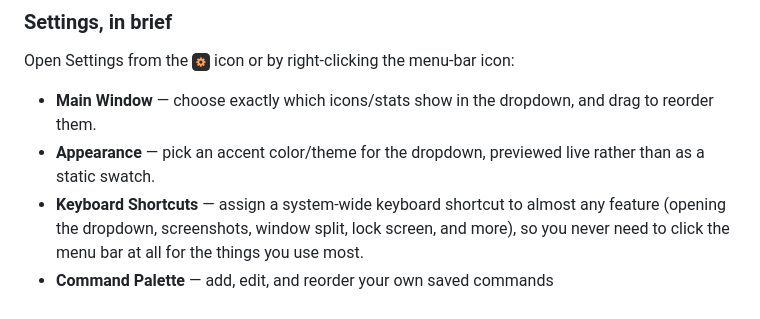
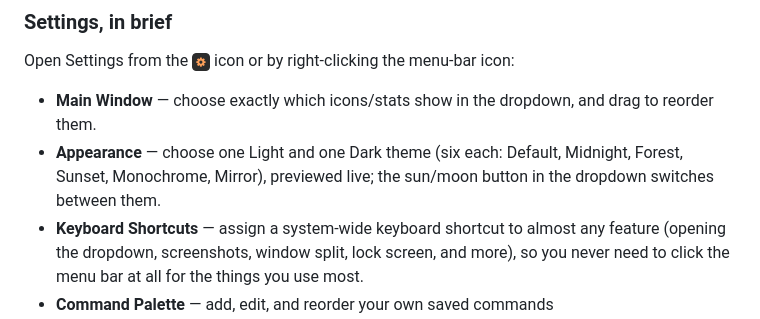
Before and after one commit to harelyaish/CodeMerge, a Markdown page: README.md, the part around one of its changes. Rendered like a GitHub page.

Commit message:
README: theme switch icon and themes

```diff
--- a/README.md
+++ b/README.md
@@ -117,7 +118,7 @@ The grid in the middle of the dropdown holds these tools — Settings → Main W
 Open Settings from the <img src="https://raw.githubusercontent.com/harelyaish/CodeMerge/main/icons/settings.png" width="18" valign="middle"> icon or by right-clicking the menu-bar icon:
 
 - **Main Window** — choose exactly which icons/stats show in the dropdown, and drag to reorder them.
-- **Appearance** — pick an accent color/theme for the dropdown, previewed live rather than as a static swatch.
+- **Appearance** — choose one Light and one Dark theme (six each: Default, Midnight, Forest, Sunset, Monochrome, Mirror), previewed live; the sun/moon button in the dropdown switches between them.
 - **Keyboard Shortcuts** — assign a system-wide keyboard shortcut to almost any feature (opening the dropdown, screenshots, window split, lock screen, and more), so you never need to click the menu bar at all for the things you use most.
 - **Command Palette** — add, edit, and reorder your own saved commands (shell/AppleScript/URL/plain-text).
 - **License** — see your trial status, or enter the license key Gumroad emails you after purchase.
```
Also changed, not shown: other parts of README.md (+1 -0 lines).
